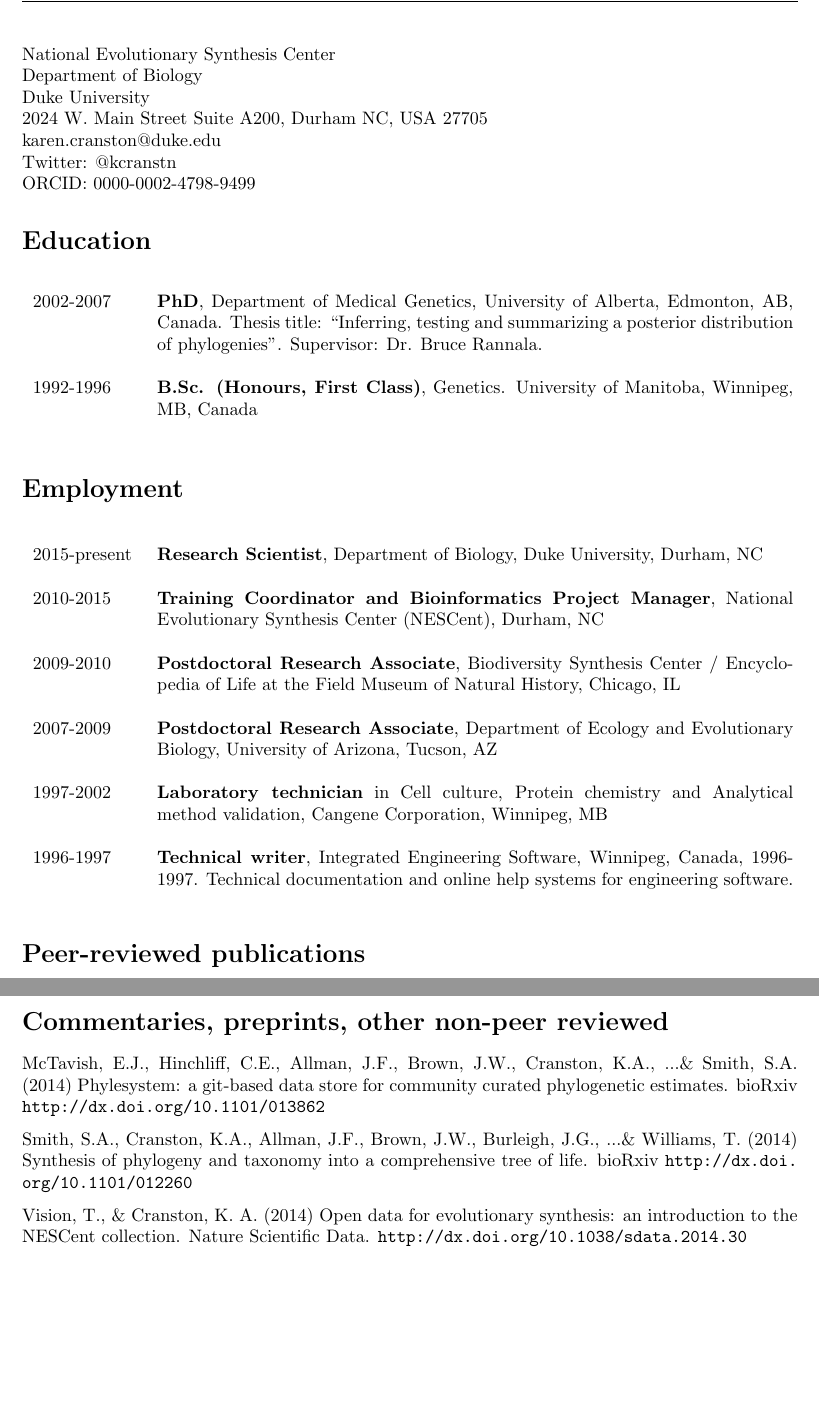
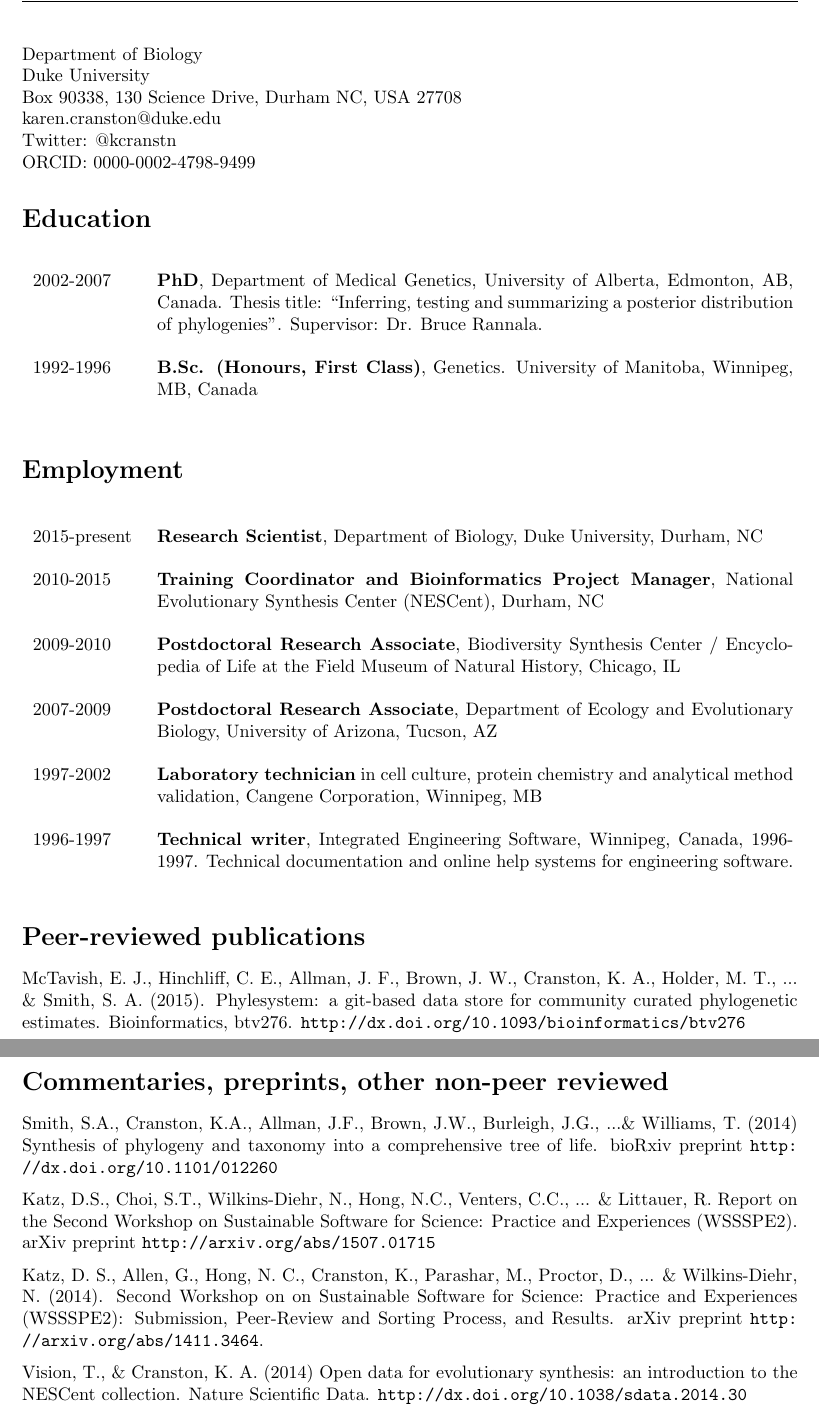
Before and after one commit to kcranston/myCV, a LaTeX CV (karen-cranston-cv.tex): two parts of pages 1 and 3 of 5, joined at a grey line, cut at the place of the change, the shorter picture padded with empty space. Compiled offline with pdfLaTeX.

Commit message:
address and phylesystem, wssspe pubs

```diff
--- a/karen-cranston-cv.tex
+++ b/karen-cranston-cv.tex
@@ -17,10 +17,9 @@
 
 \begin{document}
 
-National Evolutionary Synthesis Center \\
 Department of Biology  \\
 Duke University \\
-2024 W. Main Street Suite A200, Durham NC, USA 27705 \\
+Box 90338, 130 Science Drive, Durham NC, USA 27708 \\
 karen.cranston@duke.edu \\
 Twitter: @kcranstn \\
 ORCID: 0000-0002-4798-9499
@@ -42,13 +41,15 @@ ORCID: 0000-0002-4798-9499
 		2010-2015 & \textbf{Training Coordinator and Bioinformatics Project Manager}, National Evolutionary Synthesis Center (NESCent), Durham, NC \\
 		2009-2010 & \textbf{Postdoctoral Research Associate}, Biodiversity Synthesis Center / Encyclopedia of Life at the Field Museum of Natural History, Chicago, IL  \\
 		2007-2009 & \textbf{Postdoctoral Research Associate}, Department of Ecology and Evolutionary Biology, University of Arizona, Tucson, AZ \\
-		1997-2002 & \textbf{Laboratory technician} in Cell culture, Protein chemistry and Analytical method validation, Cangene Corporation, Winnipeg, MB \\
+		1997-2002 & \textbf{Laboratory technician} in cell culture, protein chemistry and analytical method validation, Cangene Corporation, Winnipeg, MB \\
 		1996-1997 & \textbf{Technical writer}, Integrated Engineering Software, Winnipeg, Canada, 1996-1997. Technical documentation and online help systems for engineering software. \\
 	\end{tabular}
 \end{table}
 
 %Pubs
 \section*{Peer-reviewed publications}
+
+McTavish, E. J., Hinchliff, C. E., Allman, J. F., Brown, J. W., Cranston, K. A., Holder, M. T., ... \& Smith, S. A. (2015). Phylesystem: a git-based data store for community curated phylogenetic estimates. Bioinformatics, btv276. \url{http://dx.doi.org/10.1093/bioinformatics/btv276}
 
 Ksepka, D.T., Parham, J.F., Allman, J.F., Benton, M.J., Carrano, M.T., Cranston, K.A., ... \& Warnock, R.C.M. (2015) The Fossil Calibration Database, A New Resource for Divergence Dating. \textit{Systematic Biology}. \url{http://dx.doi.org/10.1093/sysbio/syv025}
 
@@ -82,9 +83,11 @@ Cranston, K., \& Rannala, B. (2005). Closing the gap between rocks and clocks. H
 %In-prep
 \section*{Commentaries, preprints, other non-peer reviewed}
 
-McTavish, E.J., Hinchliff, C.E., Allman, J.F., Brown, J.W., Cranston, K.A., ...\& Smith, S.A. (2014) Phylesystem: a git-based data store for community curated phylogenetic estimates. bioRxiv \url{http://dx.doi.org/10.1101/013862}
+Smith, S.A., Cranston, K.A., Allman, J.F., Brown, J.W., Burleigh, J.G., ...\& Williams, T. (2014) Synthesis of phylogeny and taxonomy into a comprehensive tree of life. bioRxiv preprint \url{http://dx.doi.org/10.1101/012260}
 
-Smith, S.A., Cranston, K.A., Allman, J.F., Brown, J.W., Burleigh, J.G., ...\& Williams, T. (2014) Synthesis of phylogeny and taxonomy into a comprehensive tree of life. bioRxiv \url{http://dx.doi.org/10.1101/012260}
+Katz, D.S., Choi, S.T., Wilkins-Diehr, N., Hong, N.C., Venters, C.C., ... \& Littauer, R. Report on the Second Workshop on Sustainable Software for Science: Practice and Experiences (WSSSPE2). arXiv preprint \url{http://arxiv.org/abs/1507.01715}
+
+Katz, D. S., Allen, G., Hong, N. C., Cranston, K., Parashar, M., Proctor, D., ... \& Wilkins-Diehr, N. (2014). Second Workshop on on Sustainable Software for Science: Practice and Experiences (WSSSPE2): Submission, Peer-Review and Sorting Process, and Results. arXiv preprint \url{http://arxiv.org/abs/1411.3464}.
 
 Vision, T., \& Cranston, K. A. (2014) Open data for evolutionary synthesis: an introduction to the NESCent collection. Nature Scientific Data. \url{http://dx.doi.org/10.1038/sdata.2014.30}
 
```
Also changed, not shown: karen-cranston-cv.tex (2 more changed lines).
